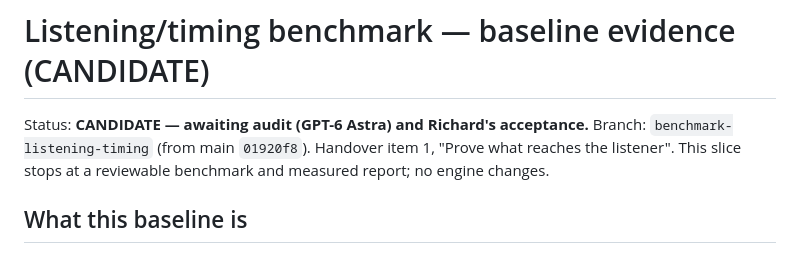
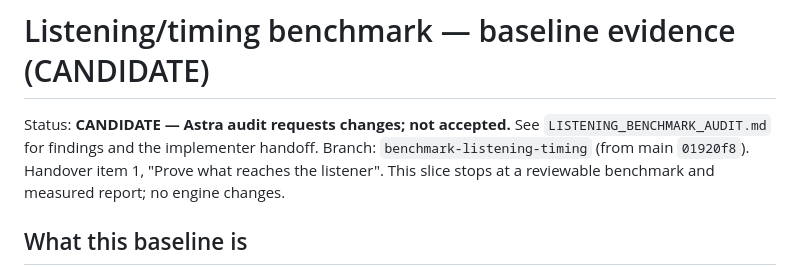
Before and after one commit to 888noonie/2become1, a Markdown page: LISTENING_BENCHMARK_EVIDENCE.md, the part around one of its changes. GitHub-like rendering.

```diff
--- a/LISTENING_BENCHMARK_EVIDENCE.md
+++ b/LISTENING_BENCHMARK_EVIDENCE.md
@@ -1,6 +1,7 @@
 # Listening/timing benchmark — baseline evidence (CANDIDATE)
 
-Status: **CANDIDATE — awaiting audit (GPT-6 Astra) and Richard's acceptance.**
+Status: **CANDIDATE — Astra audit requests changes; not accepted.**
+See `LISTENING_BENCHMARK_AUDIT.md` for findings and the implementer handoff.
 Branch: `benchmark-listening-timing` (from main `01920f8`). Handover item 1,
 "Prove what reaches the listener". This slice stops at a reviewable benchmark
 and measured report; no engine changes.
```
Also changed, not shown: other parts of LISTENING_BENCHMARK_EVIDENCE.md (+127 -27 lines), LISTENING_BENCHMARK_AUDIT.md (added, +212 -0 lines).
